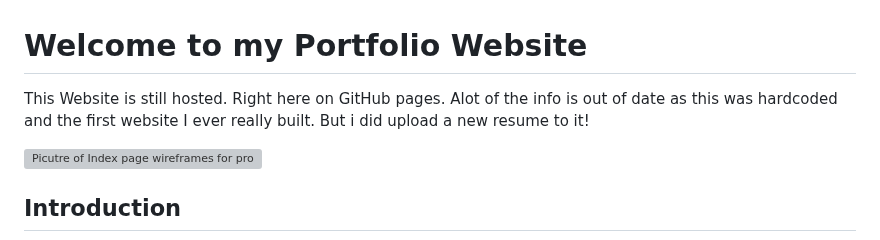
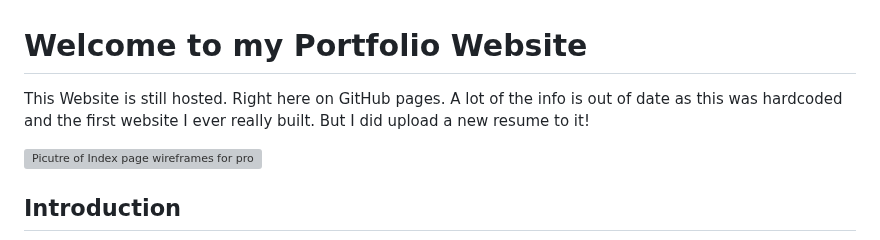
Before and after one commit to Roakz/portfolio-website, a Markdown page: README.md, the part around the change. Drawn GitHub-style; grey boxes are pictures that could not be loaded.

```diff
--- a/README.md
+++ b/README.md
@@ -1,6 +1,6 @@
 <h1>Welcome to my Portfolio Website</h1>
 
-This Website is still hosted. Right here on GitHub pages. Alot of the info is out of date as this was hardcoded and the first website I ever really built. But i did upload a new resume to it!
+This Website is still hosted. Right here on GitHub pages. A lot of the info is out of date as this was hardcoded and the first website I ever really built. But I did upload a new resume to it!
 
 
 ![Picutre of Index page wireframes for project.](project-pictures/home-page.PNG)<br>
```
